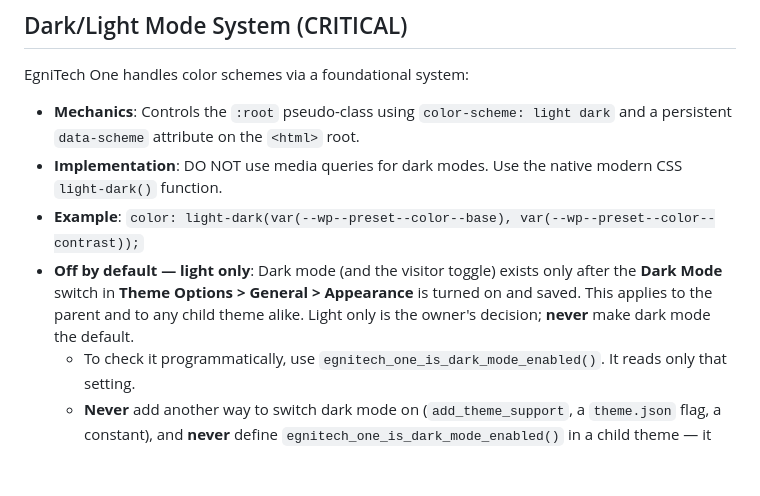
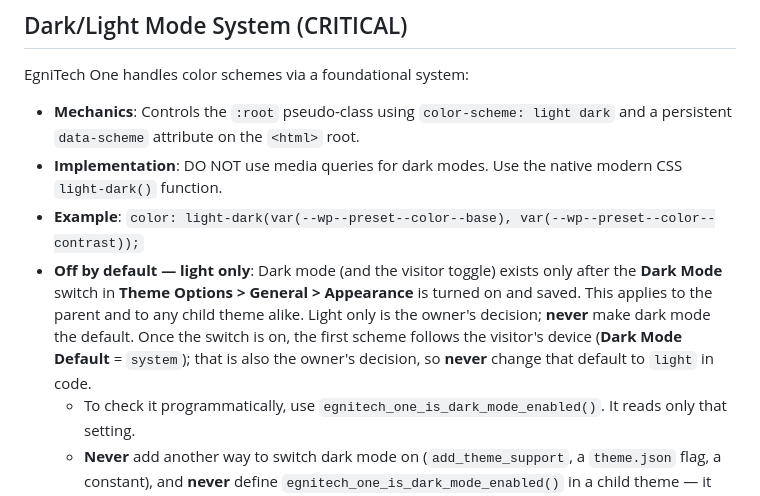
Before and after one commit to nippunrana/wp-theme, a Markdown page: egnitech-one/ai-context.md, the part around the change. GitHub-like rendering; blank space fills up the shorter version.

Commit message:
docs: dark mode, once on, starts from the visitor's device setting

```diff
--- a/egnitech-one/ai-context.md
+++ b/egnitech-one/ai-context.md
@@ -41,7 +41,7 @@ EgniTech One handles color schemes via a foundational system:
 - **Mechanics**: Controls the `:root` pseudo-class using `color-scheme: light dark` and a persistent `data-scheme` attribute on the `<html>` root.
 - **Implementation**: DO NOT use media queries for dark modes. Use the native modern CSS `light-dark()` function.
 - **Example**: `color: light-dark(var(--wp--preset--color--base), var(--wp--preset--color--contrast));`
-- **Off by default — light only**: Dark mode (and the visitor toggle) exists only after the **Dark Mode** switch in **Theme Options > General > Appearance** is turned on and saved. This applies to the parent and to any child theme alike. Light only is the owner's decision; **never** make dark mode the default.
+- **Off by default — light only**: Dark mode (and the visitor toggle) exists only after the **Dark Mode** switch in **Theme Options > General > Appearance** is turned on and saved. This applies to the parent and to any child theme alike. Light only is the owner's decision; **never** make dark mode the default. Once the switch is on, the first scheme follows the visitor's device (**Dark Mode Default** = `system`); that is also the owner's decision, so **never** change that default to `light` in code.
   - To check it programmatically, use `egnitech_one_is_dark_mode_enabled()`. It reads only that setting.
   - **Never** add another way to switch dark mode on (`add_theme_support`, a `theme.json` flag, a constant), and **never** define `egnitech_one_is_dark_mode_enabled()` in a child theme — it would replace the parent's and ignore the Theme Options switch.
   - **Never** make that function read `theme.json` settings (`wp_get_global_settings()`): `egnitech_one_filter_theme_json()` calls it while those settings are being built, which loops forever.
```
